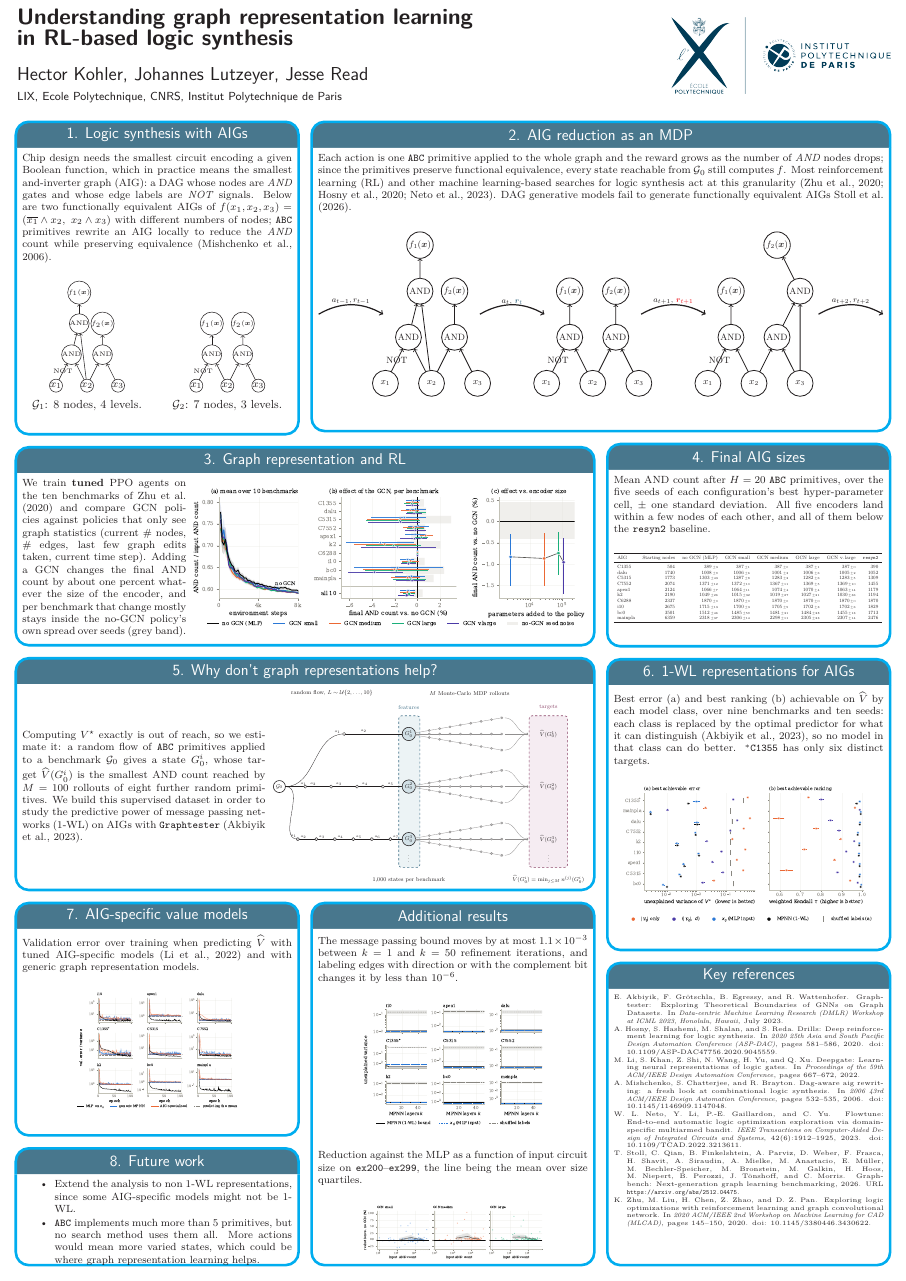
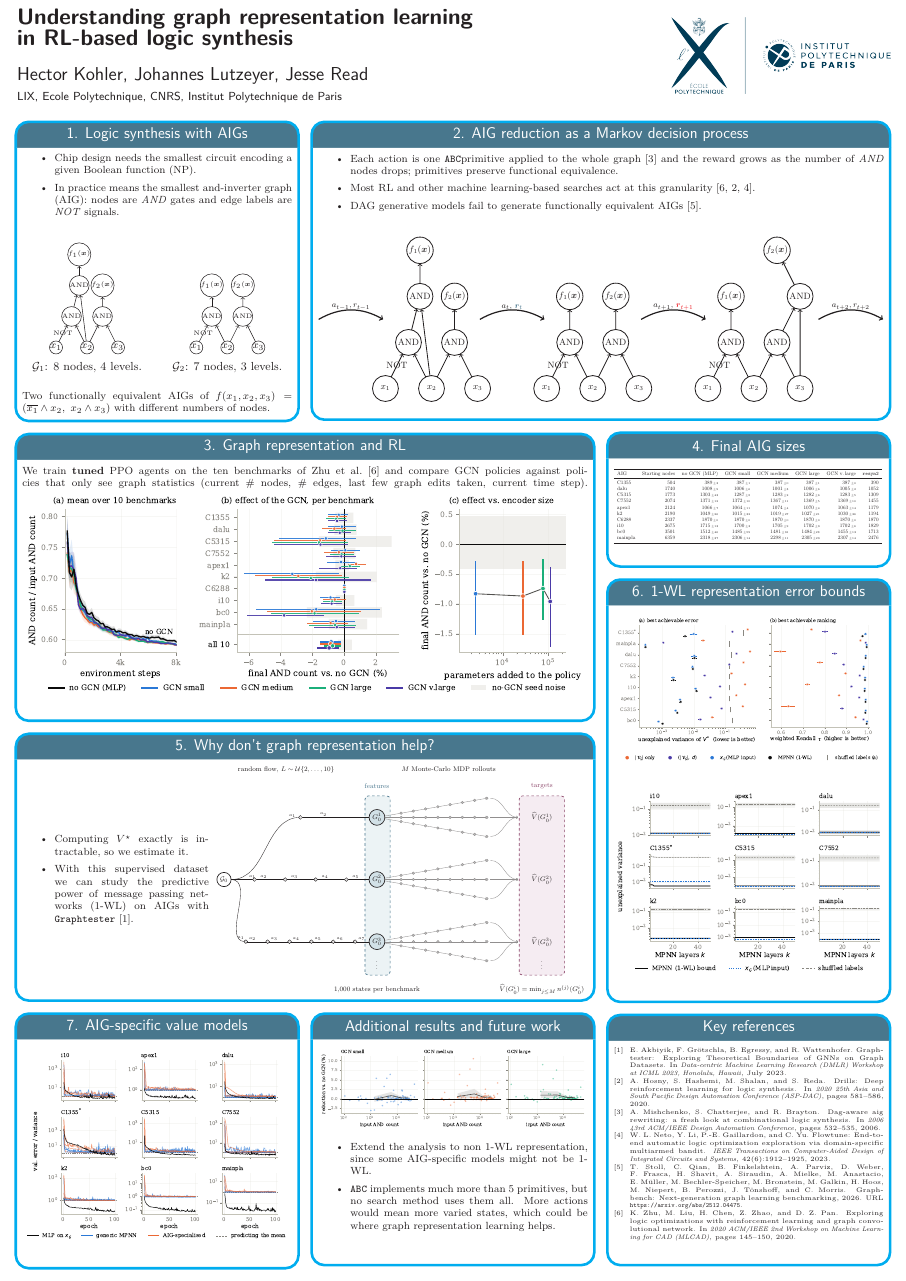
Before and after one commit to KohlerHECTOR/chip_design_nips, a LaTeX poster (poster/poster.tex, which reads poster/poster.bib): the whole page. Compiled offline with pdfLaTeX.

Commit message:
taken feedback

```diff
--- a/poster/poster.bib
+++ b/poster/poster.bib
@@ -34,8 +34,6 @@ year = {2006}
   volume={},
   number={},
   pages={532-535},
-  keywords={Network synthesis;Logic design;Robustness;Circuit synthesis;Pulse inverters;Delay estimation;Cost function;Logic functions;Computer industry;Industrial control;Algorithms;Performance;Experimentation;Theory;Technology-independent logic synthesis;And-Inverter Graphs;NPN equivalence;technology mapping},
-  doi={10.1145/1146909.1147048}}
 
 @book{sutton,
 author = {Sutton, Richard S. and Barto, Andrew G.},
@@ -64,9 +62,7 @@ abstract = {The significantly expanded and updated new edition of a widely used
   year={2020},
   volume={},
   number={},
-  pages={145-150},
-  keywords={Neural networks;Reinforcement learning;Markov processes;Search problems;Minimization;Space exploration;Optimization;logic synthesis;reinforcement learning;graph neural network},
-  doi={10.1145/3380446.3430622}}
+  pages={145-150}}
 
 @INPROCEEDINGS{rl-logic1,
   author={Hosny, Abdelrahman and Hashemi, Soheil and Shalan, Mohamed and Reda, Sherief},
@@ -75,9 +71,7 @@ abstract = {The significantly expanded and updated new edition of a widely used
   year={2020},
   volume={},
   number={},
-  pages={581-586},
-  keywords={Reinforcement learning;Benchmark testing;Space exploration;Delays;Circuit synthesis;Optimization;Tuning},
-  doi={10.1109/ASP-DAC47756.2020.9045559}}
+  pages={581-586}}
 
 @inproceedings{directo,
 title={Generating Directed Graphs with Dual Attention and Asymmetric Encoding},
@@ -102,9 +96,7 @@ url={https://openreview.net/forum?id=IsarrieeQA}
   year={2023},
   volume={42},
   number={6},
-  pages={1912-1925},
-  keywords={Optimization;Field programmable gate arrays;Upper bound;Integrated circuit modeling;Delays;Tuning;Solid modeling;Circuit synthesis;design automation;machine learning},
-  doi={10.1109/TCAD.2022.3213611}}
+  pages={1912-1925}}
 
 @INPROCEEDINGS{gnn-mcts,
   author={Pei, Zehua and Liu, Fangzhou and He, Zhuolun and Chen, Guojin and Zheng, Haisheng and Zhu, Keren and Yu, Bei},
--- a/poster/poster.tex
+++ b/poster/poster.tex
@@ -7,7 +7,7 @@
 \usepackage{tikz}
 \usepackage{amsmath,amssymb}
 \usepackage{booktabs}
-\usepackage[round]{natbib}
+\usepackage[numbers]{natbib}
 
 \selectcolormodel{cmyk}
 
@@ -81,9 +81,10 @@ Hector Kohler, Johannes Lutzeyer, Jesse Read  % Author names
 %	1. LOGIC SYNTHESIS WITH AND-INVERTER GRAPHS
 %----------------------------------------------------------------------------------------
 \headerbox{1. Logic synthesis with AIGs}{name=introduction,column=0,row=0,span=1}{
-Chip design needs the smallest circuit encoding a given Boolean function, which in practice means the smallest and-inverter graph (AIG): a DAG whose nodes are \textit{AND} gates and whose edge labels are \textit{NOT} signals.
-Below are two functionally equivalent AIGs of $f(x_1, x_2, x_3) = (\overline{x_1}\land x_2,\ x_2 \land x_3)$ with different numbers of nodes; \texttt{ABC} primitives rewrite an AIG locally to reduce the \textit{AND} count while preserving equivalence~\citep{rewriting}.
-
+  \begin{itemize}
+    \item Chip design needs the smallest circuit encoding a given Boolean function (NP).
+    \item In practice means the smallest and-inverter graph (AIG): nodes are \textit{AND} gates and edge labels are \textit{NOT} signals.
+  \end{itemize}
 \begin{posterfigure}
 \begin{minipage}[b]{0.48\linewidth}
     \centering
@@ -139,15 +140,18 @@ Below are two functionally equivalent AIGs of $f(x_1, x_2, x_3) = (\overline{x_1
 \end{minipage}
 
 \end{posterfigure}
+Two functionally equivalent AIGs of $f(x_1, x_2, x_3) = (\overline{x_1}\land x_2,\ x_2 \land x_3)$ with different numbers of nodes.
 }
 
 %----------------------------------------------------------------------------------------
 %	2. AIG REDUCTION AS AN MDP
 %----------------------------------------------------------------------------------------
-\headerbox{2. AIG reduction as an MDP}{name=how,column=1,row=0,span=2}{
-Each action is one \texttt{ABC} primitive applied to the whole graph and the reward grows as the number of \textit{AND} nodes drops; since the primitives preserve functional equivalence, every state reachable from $\mathcal{G}_0$ still computes $f$.
-Most reinforcement learning (RL) and other machine learning-based searches for logic synthesis act at this granularity~\citep{rl-gnn1,rl-logic1,flow-bandits}.
-DAG generative models fail to generate functionally equivalent AIGs~\cite{graphbench}.
+\headerbox{2. AIG reduction as a Markov decision process}{name=how,column=1,row=0,span=2}{
+  \begin{itemize}
+    \item Each action is one \texttt{ABC}primitive applied to the whole graph~\citep{rewriting} and the reward grows as the number of \textit{AND} nodes drops; primitives preserve functional equivalence.
+    \item Most RL and other machine learning-based searches act at this granularity~\citep{rl-gnn1,rl-logic1,flow-bandits}.
+    \item DAG generative models fail to generate functionally equivalent AIGs~\citep{graphbench}.
+  \end{itemize}
 \begin{posterfigure}
   % The picture is scaled to the box width, so the gates are given a large share
   % of the drawing to keep their labels legible at poster distance.
@@ -216,29 +220,21 @@ DAG generative models fail to generate functionally equivalent AIGs~\cite{graphb
         \end{scope}
   \end{tikzpicture}}
 \end{posterfigure}
-\vspace{1em}
+\vspace{-0.5em}
 }
 
 %----------------------------------------------------------------------------------------
 %	3. GRAPH REPRESENTATION AND RL
 %----------------------------------------------------------------------------------------
 \headerbox{3. Graph representation and RL}{name=ibmdp,column=0,below=introduction,span=2}{
-\begin{minipage}[c]{0.29\linewidth}
 We train \textbf{tuned} PPO agents on the ten benchmarks of~\citet{rl-gnn1} and compare GCN policies against policies that only see graph statistics (current \# nodes, \# edges, last few graph edits taken, current time step).
-Adding a GCN changes the final AND count by about one percent whatever the size of the encoder, and per benchmark that change mostly stays inside the no-GCN policy's own spread over seeds (grey band).
-\end{minipage}
-\hfill
-\begin{minipage}[c]{0.71\linewidth}
-  \includegraphics[width=\linewidth]{fig_gcn_main.pdf}
-\end{minipage}
+\includegraphics[width=\linewidth]{fig_gcn_main.pdf}
 }
 
 %----------------------------------------------------------------------------------------
 %	4. FINAL AIG SIZES
 %----------------------------------------------------------------------------------------
 \headerbox{4. Final AIG sizes}{name=triad,column=2,below=how,span=1}{
-Mean AND count after $H=20$ \texttt{ABC} primitives, over the five seeds of each configuration's best hyper-parameter cell, $\pm$ one standard deviation.
-All five encoders land within a few nodes of each other, and all of them below the \texttt{resyn2} baseline.
 
 \begin{posterfigure}
   \resizebox{\linewidth}{!}{\input{../tables/table_gcn_ablation}}
@@ -248,13 +244,15 @@ All five encoders land within a few nodes of each other, and all of them below t
 %----------------------------------------------------------------------------------------
 %	5. WHY GRAPH REPRESENTATIONS DO NOT HELP
 %----------------------------------------------------------------------------------------
-\headerbox{5. Why don't graph representations help?}{name=optimal,column=0,below=ibmdp,span=2}{
-\begin{minipage}[c]{0.43\linewidth}
-Computing $V^\star$ exactly is out of reach, so we estimate it: a random flow of \texttt{ABC} primitives applied to a benchmark $\mathcal{G}_0$ gives a state $G_0^i$, whose target $\widehat{V}(G_0^i)$ is the smallest AND count reached by $M=100$ rollouts of eight further random primitives.
-We build this supervised dataset in order to study the predictive power of message passing networks (1-WL) on AIGs with \texttt{Graphtester}~\citep{graphtester}.
+\headerbox{5. Why don't graph representation help?}{name=optimal,column=0,below=ibmdp,span=2}{
+\begin{minipage}[c]{0.33\linewidth}
+\begin{itemize}
+  \item Computing $V^\star$ exactly is intractable, so we estimate it.
+  \item With this supervised dataset we can study the predictive power of message passing networks (1-WL) on AIGs with \texttt{Graphtester}~\citep{graphtester}.
+\end{itemize}
 \end{minipage}
 \hfill
-\begin{minipage}[c]{0.55\linewidth}
+\begin{minipage}[c]{0.65\linewidth}
   \resizebox{\linewidth}{!}{\begin{tikzpicture}[
       aig/.style={draw,circle,inner sep=1.6pt,fill=black!12},
       state/.style={draw,thick,circle,inner sep=1.6pt,fill=teal!20},
@@ -300,12 +298,13 @@ We build this supervised dataset in order to study the predictive power of messa
 %----------------------------------------------------------------------------------------
 %	6. 1-WL REPRESENTATION FOR AIGS
 %----------------------------------------------------------------------------------------
-\headerbox{6. 1-WL representations for AIGs}{name=asym,column=2,below=triad,span=1}{
-Best error (a) and best ranking (b) achievable on $\widehat{V}$ by each model class, over nine benchmarks and ten seeds: each class is replaced by the optimal predictor for what it can distinguish~\citep{graphtester}, so no model in that class can do better.
-$^{*}$\texttt{C1355} has only six distinct targets.
-
+\headerbox{6. 1-WL representation error bounds}{name=asym,column=2,below=triad,span=1}{
 \begin{posterfigure}
-  \includegraphics[width=0.95\linewidth]{fig_value_bounds.pdf}
+  \includegraphics[width=1\linewidth]{fig_value_bounds.pdf}
+\end{posterfigure}
+\vspace{-1em}
+\begin{posterfigure}
+  \includegraphics[width=1\linewidth]{fig_mpnn_depth.pdf}
 \end{posterfigure}
 }
 
@@ -313,40 +312,24 @@ $^{*}$\texttt{C1355} has only six distinct targets.
 %	7. AIG-SPECIFIC VALUE MODELS
 %----------------------------------------------------------------------------------------
 \headerbox{7. AIG-specific value models}{name=results,column=0,below=optimal,span=1}{
-Validation error over training when predicting $\widehat{V}$ with tuned AIG-specific models~\citep{deepgate} and with generic graph representation models.
-
 \begin{posterfigure}
-  \includegraphics[width=0.62\linewidth]{fig_training_curves.pdf}
+  \includegraphics[width=1\linewidth]{fig_training_curves.pdf}
 \end{posterfigure}
 }
 
 %----------------------------------------------------------------------------------------
 %	8. ADDITIONAL RESULTS
 %----------------------------------------------------------------------------------------
-\headerbox{Additional results}{name=extra,column=1,below=optimal,span=1,above=bottom}{
-The message passing bound moves by at most $1.1\times10^{-3}$ between $k = 1$ and $k = 50$ refinement iterations, and labeling edges with direction or with the complement bit changes it by less than $10^{-6}$.
+\headerbox{Additional results and future work}{name=extra,column=1,below=optimal,span=1,above=bottom}{
+\includegraphics[width=1\linewidth]{fig_gcn_ex_size.pdf}
 
-\begin{posterfigure}
-  \includegraphics[width=0.68\linewidth]{fig_mpnn_depth.pdf}
-\end{posterfigure}
-
-Reduction against the MLP as a function of input circuit size on \texttt{ex200}--\texttt{ex299}, the line being the mean over size quartiles.
-
-\begin{posterfigure}
-  \includegraphics[width=0.68\linewidth]{fig_gcn_ex_size.pdf}
-\end{posterfigure}
-}
-
-%----------------------------------------------------------------------------------------
-%	9. FUTURE WORK
-%----------------------------------------------------------------------------------------
-\headerbox{8. Future work}{name=future,column=0,below=results,span=1,above=bottom}{
-\begin{itemize}\compresslist
-    \item Extend the analysis to non 1-WL representations, since some AIG-specific models might not be 1-WL.
+\begin{itemize}
+    \item Extend the analysis to non 1-WL representation, since some AIG-specific models might not be 1-WL.
     \item \texttt{ABC} implements much more than 5 primitives, but no search method uses them all. More actions would mean more varied states, which could be where graph representation learning helps.
 \end{itemize}
 }
 
+%----------------------------------------------------------------------------------------
 %----------------------------------------------------------------------------------------
 %	REFERENCES
 %----------------------------------------------------------------------------------------
```
Also changed, not shown: tables/table_gcn_ablation.tex (+1 -1 lines), poster/poster.bbl, poster/poster.pdf, poster/poster.bib (5 more changed lines), 4 other files.
